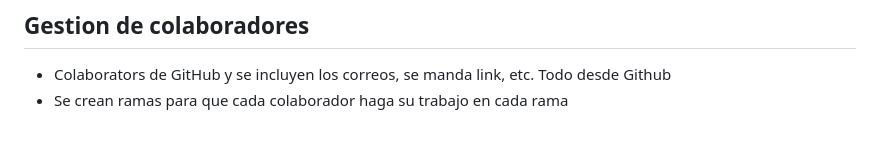
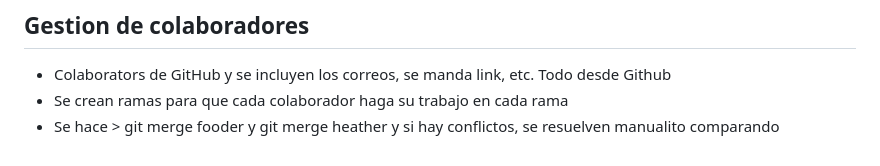
Before and after one commit to GemmaClaverodelMoral/blog_curso_git_y_github, a Markdown page: README.md, the part around the change. Drawn GitHub-style.

Commit message:
se vuelve a version anterior de README.md 2.0

```diff
--- a/README.md
+++ b/README.md
@@ -72,3 +72,4 @@
 ## Gestion de colaboradores
 * Colaborators de GitHub y se incluyen los correos, se manda link, etc. Todo desde Github
 * Se crean ramas para que cada colaborador haga su trabajo en cada rama
+* Se hace > git merge fooder y git merge heather y si hay conflictos, se resuelven manualito comparando
```
